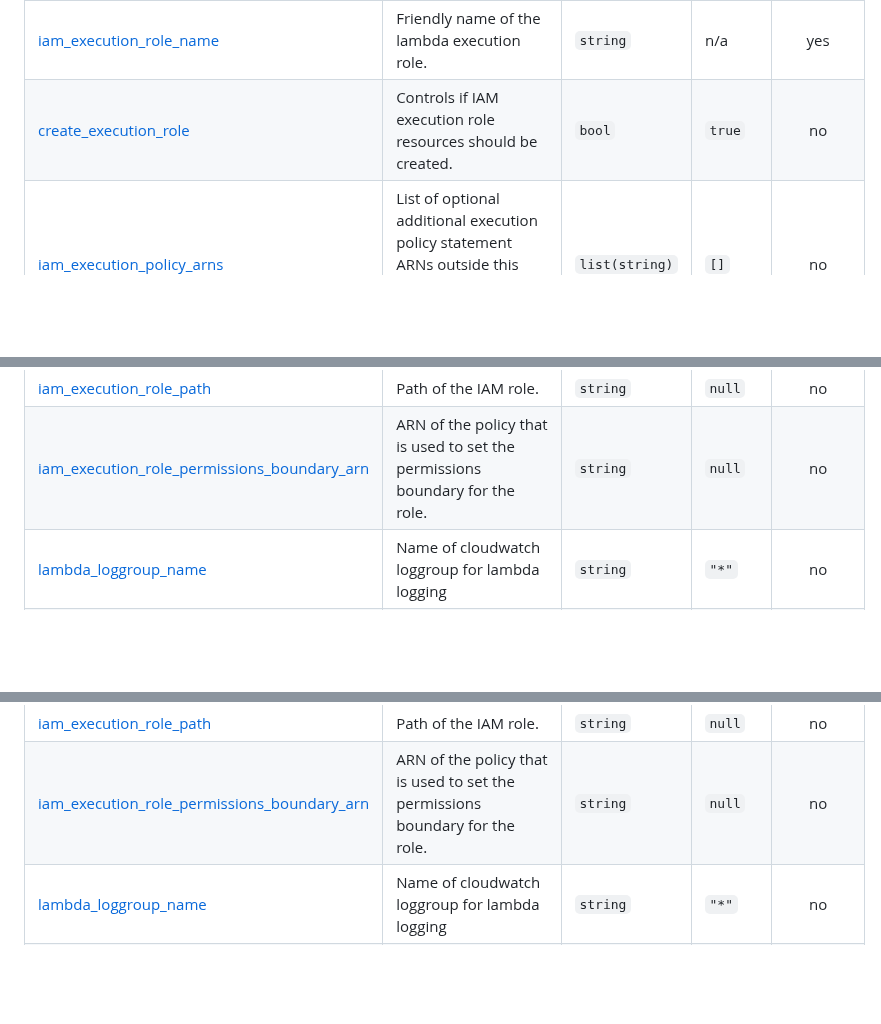
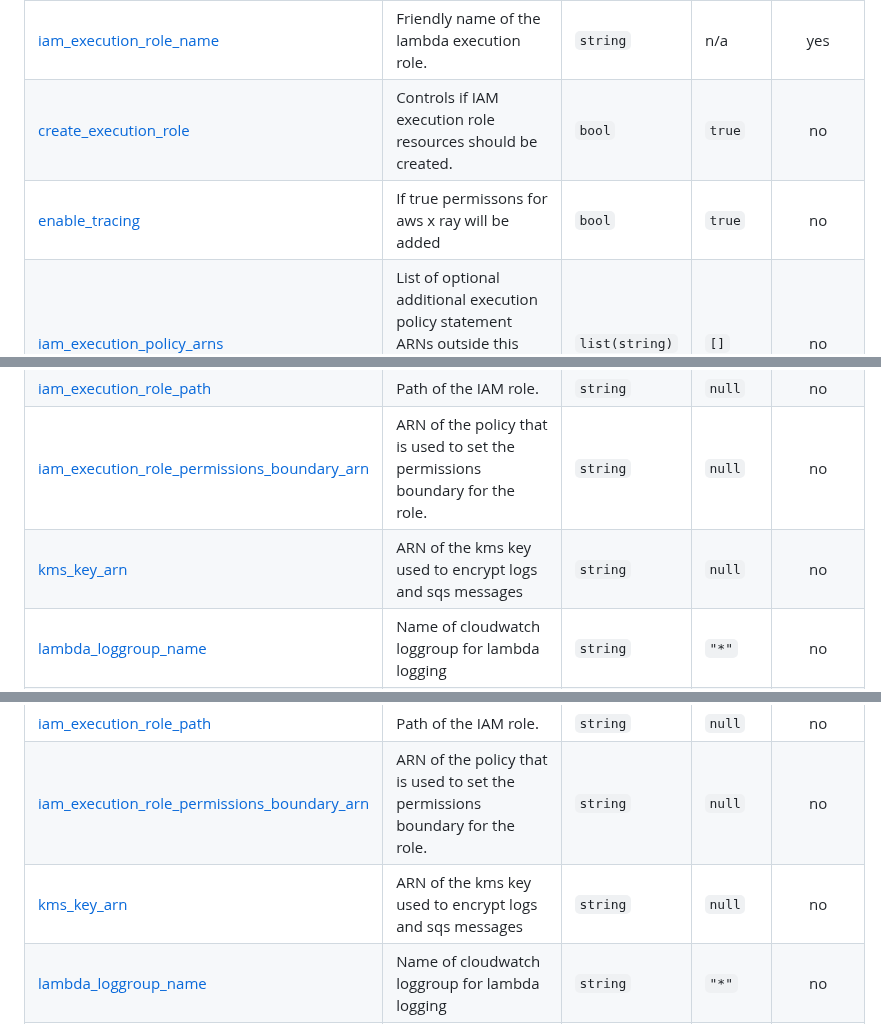
Before and after one commit to nuvibit/terraform-aws-lambda, a Markdown page: modules/execution-role/README.md, 3 parts joined by grey strips. Drawn GitHub-style; blank space fills up the shorter version.

```diff
--- a/modules/execution-role/README.md
+++ b/modules/execution-role/README.md
@@ -81,10 +84,12 @@ No modules.
 |------|-------------|------|---------|:--------:|
 | <a name="input_iam_execution_role_name"></a> [iam\_execution\_role\_name](#input\_iam\_execution\_role\_name) | Friendly name of the lambda execution role. | `string` | n/a | yes |
 | <a name="input_create_execution_role"></a> [create\_execution\_role](#input\_create\_execution\_role) | Controls if IAM execution role resources should be created. | `bool` | `true` | no |
+| <a name="input_enable_tracing"></a> [enable\_tracing](#input\_enable\_tracing) | If true permissons for aws x ray will be added | `bool` | `true` | no |
 | <a name="input_iam_execution_policy_arns"></a> [iam\_execution\_policy\_arns](#input\_iam\_execution\_policy\_arns) | List of optional additional execution policy statement ARNs outside this module to attach to IAM Lambda execution role. | `list(string)` | `[]` | no |
 | <a name="input_iam_execution_role_external_name"></a> [iam\_execution\_role\_external\_name](#input\_iam\_execution\_role\_external\_name) | Name of an optional external IAM execution role outside this module. If create\_execution\_role is false, this value is required. | `string` | `null` | no |
 | <a name="input_iam_execution_role_path"></a> [iam\_execution\_role\_path](#input\_iam\_execution\_role\_path) | Path of the IAM role. | `string` | `null` | no |
 | <a name="input_iam_execution_role_permissions_boundary_arn"></a> [iam\_execution\_role\_permissions\_boundary\_arn](#input\_iam\_execution\_role\_permissions\_boundary\_arn) | ARN of the policy that is used to set the permissions boundary for the role. | `string` | `null` | no |
+| <a name="input_kms_key_arn"></a> [kms\_key\_arn](#input\_kms\_key\_arn) | ARN of the kms key used to encrypt logs and sqs messages | `string` | `null` | no |
 | <a name="input_lambda_loggroup_name"></a> [lambda\_loggroup\_name](#input\_lambda\_loggroup\_name) | Name of cloudwatch loggroup for lambda logging | `string` | `"*"` | no |
 | <a name="input_resource_name_suffix"></a> [resource\_name\_suffix](#input\_resource\_name\_suffix) | Alphanumeric suffix for all the resource names in this module. | `string` | `""` | no |
 | <a name="input_resource_tags"></a> [resource\_tags](#input\_resource\_tags) | A map of tags to assign to the resources in this module. | `map(string)` | `{}` | no |
@@ -177,6 +187,7 @@ No modules.
 | <a name="input_iam_execution_role_external_name"></a> [iam\_execution\_role\_external\_name](#input\_iam\_execution\_role\_external\_name) | Name of an optional external IAM execution role outside this module. If create\_execution\_role is false, this value is required. | `string` | `null` | no |
 | <a name="input_iam_execution_role_path"></a> [iam\_execution\_role\_path](#input\_iam\_execution\_role\_path) | Path of the IAM role. | `string` | `null` | no |
 | <a name="input_iam_execution_role_permissions_boundary_arn"></a> [iam\_execution\_role\_permissions\_boundary\_arn](#input\_iam\_execution\_role\_permissions\_boundary\_arn) | ARN of the policy that is used to set the permissions boundary for the role. | `string` | `null` | no |
+| <a name="input_kms_key_arn"></a> [kms\_key\_arn](#input\_kms\_key\_arn) | ARN of the kms key used to encrypt logs and sqs messages | `string` | `null` | no |
 | <a name="input_lambda_loggroup_name"></a> [lambda\_loggroup\_name](#input\_lambda\_loggroup\_name) | Name of cloudwatch loggroup for lambda logging | `string` | `"*"` | no |
 | <a name="input_resource_name_suffix"></a> [resource\_name\_suffix](#input\_resource\_name\_suffix) | Alphanumeric suffix for all the resource names in this module. | `string` | `""` | no |
 | <a name="input_resource_tags"></a> [resource\_tags](#input\_resource\_tags) | A map of tags to assign to the resources in this module. | `map(string)` | `{}` | no |
```
Also changed, not shown: other parts of modules/execution-role/README.md (+8 -0 lines), README.md (+25 -5 lines), docs/architecture.png, 7 other files.
